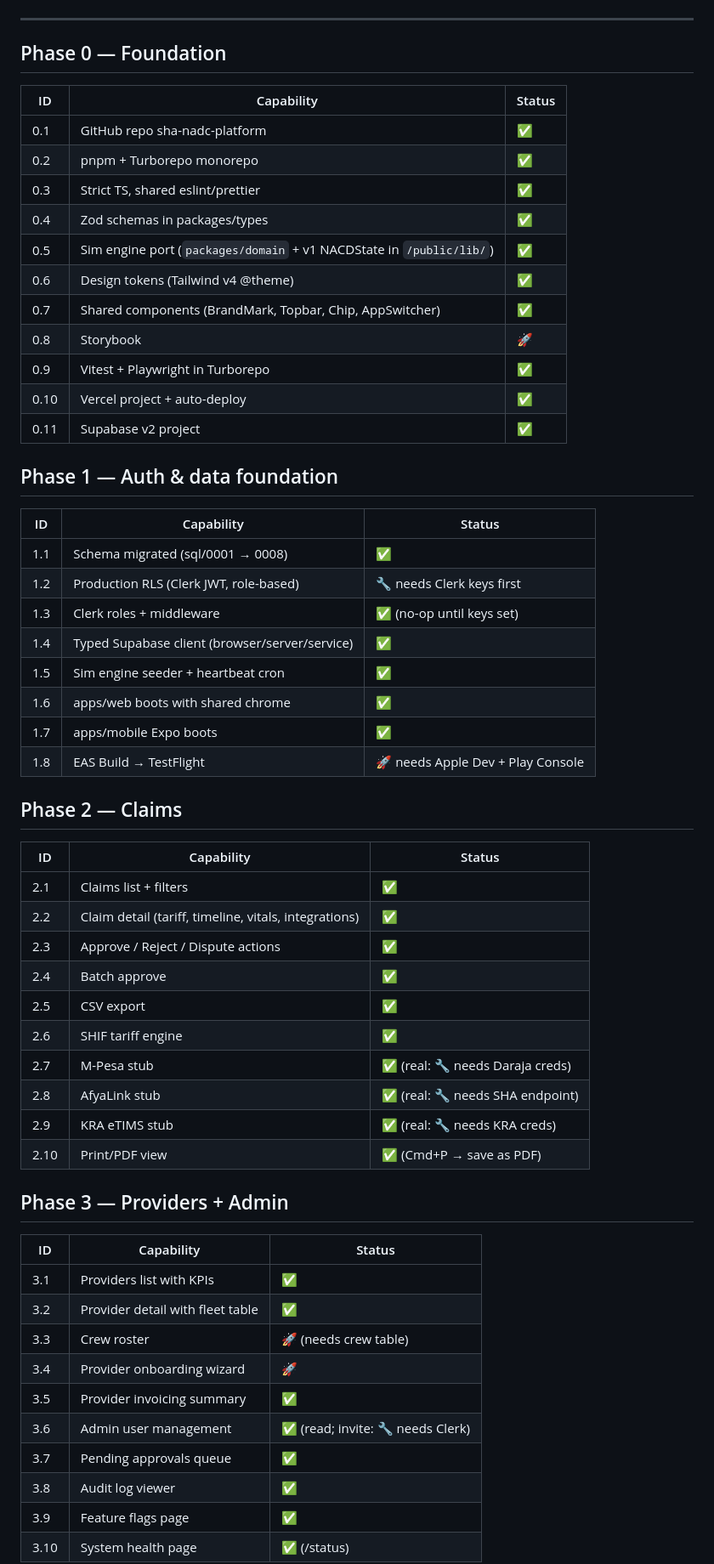
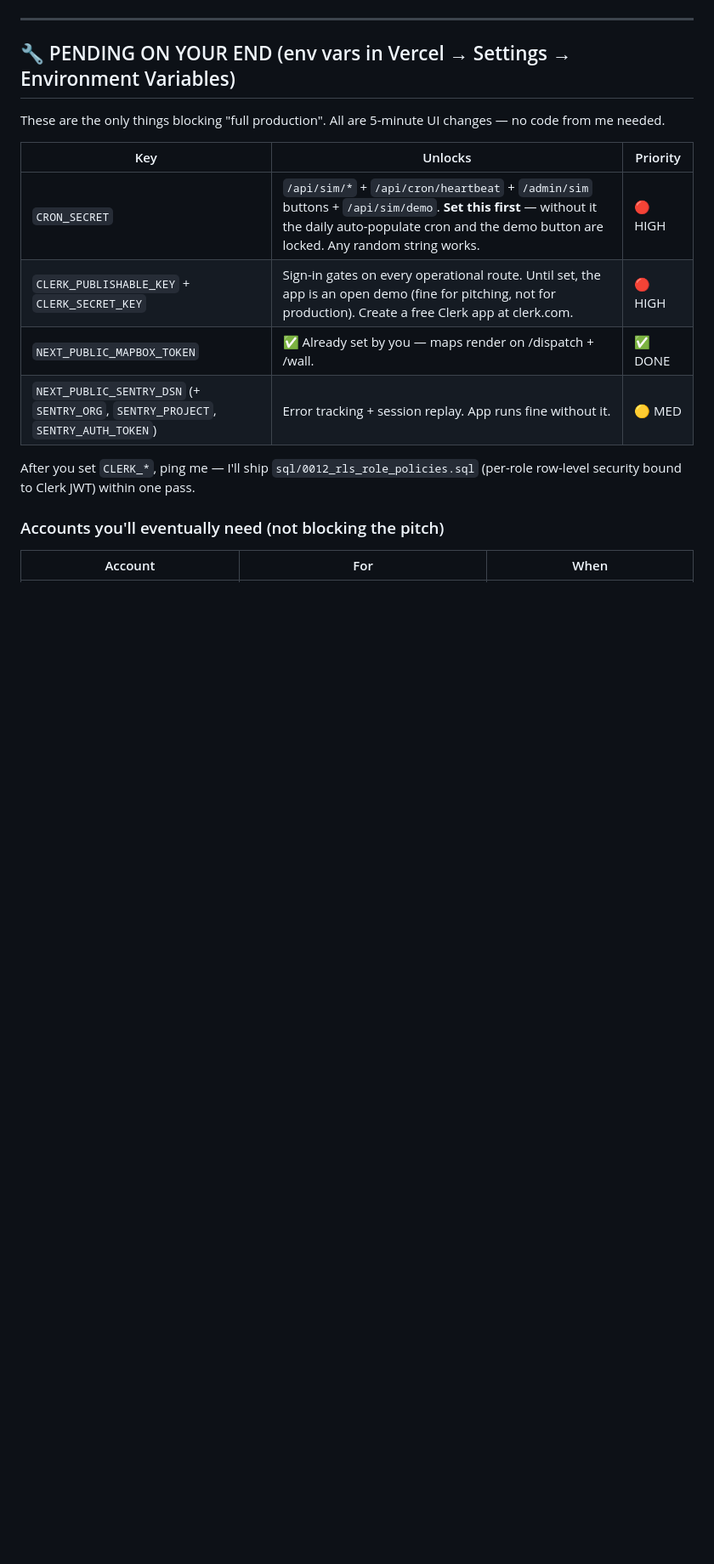
Before and after one commit to tqtwaha/sha-nadc-platform, a Markdown page: docs/TRACKER.md, the part around one of its changes. Shown at 85% size. GitHub-like rendering; blank space fills up the shorter version.

```diff
--- a/docs/TRACKER.md
+++ b/docs/TRACKER.md
@@ -6,58 +8,20 @@ Legend: ✅ done · 🔧 needs your config · 🚀 nice-to-have post-launch
 
 ---
 
-## Phase 0 — Foundation
-| ID | Capability | Status |
+## 🔧 PENDING ON YOUR END (env vars in Vercel → Settings → Environment Variables)
+
+These are the only things blocking "full production". All are 5-minute UI changes — no code from me needed.
+
+| Key | Unlocks | Priority |
 |---|---|---|
-| 0.1 | GitHub repo sha-nadc-platform | ✅ |
-| 0.2 | pnpm + Turborepo monorepo | ✅ |
-| 0.3 | Strict TS, shared eslint/prettier | ✅ |
-| 0.4 | Zod schemas in packages/types | ✅ |
-| 0.5 | Sim engine port (`packages/domain` + v1 NACDState in `/public/lib/`) | ✅ |
-| 0.6 | Design tokens (Tailwind v4 @theme) | ✅ |
-| 0.7 | Shared components (BrandMark, Topbar, Chip, AppSwitcher) | ✅ |
-| 0.8 | Storybook | 🚀 |
-| 0.9 | Vitest + Playwright in Turborepo | ✅ |
-| 0.10 | Vercel project + auto-deploy | ✅ |
-| 0.11 | Supabase v2 project | ✅ |
+| `CRON_SECRET` | `/api/sim/*` + `/api/cron/heartbeat` + `/admin/sim` buttons + `/api/sim/demo`. **Set this first** — without it the daily auto-populate cron and the demo button are locked. Any random string works. | 🔴 HIGH |
+| `CLERK_PUBLISHABLE_KEY` + `CLERK_SECRET_KEY` | Sign-in gates on every operational route. Until set, the app is an open demo (fine for pitching, not for production). Create a free Clerk app at clerk.com. | 🔴 HIGH |
+| `NEXT_PUBLIC_MAPBOX_TOKEN` | ✅ Already set by you — maps render on /dispatch + /wall. | ✅ DONE |
+| `NEXT_PUBLIC_SENTRY_DSN` (+ `SENTRY_ORG`, `SENTRY_PROJECT`, `SENTRY_AUTH_TOKEN`) | Error tracking + session replay. App runs fine without it. | 🟡 MED |
 
-## Phase 1 — Auth & data foundation
-| ID | Capability | Status |
+After you set `CLERK_*`, ping me — I'll ship `sql/0012_rls_role_policies.sql` (per-role row-level security bound to Clerk JWT) within one pass.
+
+### Accounts you'll eventually need (not blocking the pitch)
+
+| Account | For | When |
 |---|---|---|
-| 1.1 | Schema migrated (sql/0001 → 0008) | ✅ |
-| 1.2 | Production RLS (Clerk JWT, role-based) | 🔧 needs Clerk keys first |
-| 1.3 | Clerk roles + middleware | ✅ (no-op until keys set) |
-| 1.4 | Typed Supabase client (browser/server/service) | ✅ |
-| 1.5 | Sim engine seeder + heartbeat cron | ✅ |
-| 1.6 | apps/web boots with shared chrome | ✅ |
-| 1.7 | apps/mobile Expo boots | ✅ |
-| 1.8 | EAS Build → TestFlight | 🚀 needs Apple Dev + Play Console |
-
-## Phase 2 — Claims
-| ID | Capability | Status |
-|---|---|---|
-| 2.1 | Claims list + filters | ✅ |
-| 2.2 | Claim detail (tariff, timeline, vitals, integrations) | ✅ |
-| 2.3 | Approve / Reject / Dispute actions | ✅ |
-| 2.4 | Batch approve | ✅ |
-| 2.5 | CSV export | ✅ |
-| 2.6 | SHIF tariff engine | ✅ |
-| 2.7 | M-Pesa stub | ✅ (real: 🔧 needs Daraja creds) |
-| 2.8 | AfyaLink stub | ✅ (real: 🔧 needs SHA endpoint) |
-| 2.9 | KRA eTIMS stub | ✅ (real: 🔧 needs KRA creds) |
-| 2.10 | Print/PDF view | ✅ (Cmd+P → save as PDF) |
-
-## Phase 3 — Providers + Admin
-| ID | Capability | Status |
-|---|---|---|
-| 3.1 | Providers list with KPIs | ✅ |
-| 3.2 | Provider detail with fleet table | ✅ |
-| 3.3 | Crew roster | 🚀 (needs crew table) |
-| 3.4 | Provider onboarding wizard | 🚀 |
-| 3.5 | Provider invoicing summary | ✅ |
-| 3.6 | Admin user management | ✅ (read; invite: 🔧 needs Clerk) |
-| 3.7 | Pending approvals queue | ✅ |
-| 3.8 | Audit log viewer | ✅ |
-| 3.9 | Feature flags page | ✅ |
-| 3.10 | System health page | ✅ (/status) |
-
```
Also changed, not shown: other parts of docs/TRACKER.md (+140 -113 lines).
